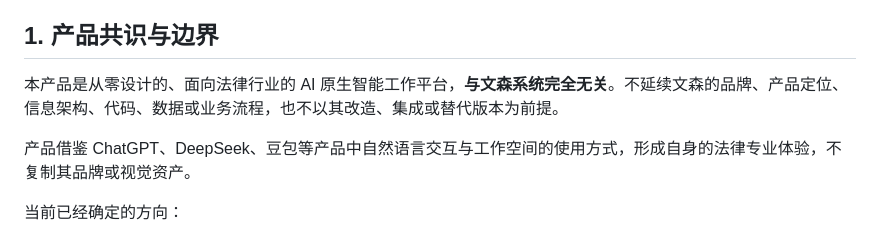
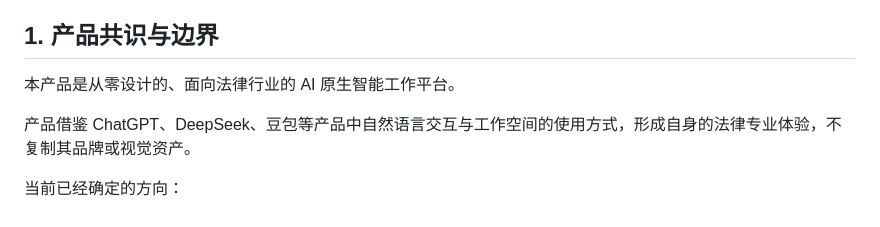
Before and after one commit to racheleleanorzhang-Q/Lex-AI, a Markdown page: 产品PRD-V1.0.md, the part around the change. Drawn GitHub-style.

```diff
--- a/产品PRD-V1.0.md
+++ b/产品PRD-V1.0.md
@@ -8,7 +8,7 @@
 
 ## 1. 产品共识与边界
 
-本产品是从零设计的、面向法律行业的 AI 原生智能工作平台，**与文森系统完全无关**。不延续文森的品牌、产品定位、信息架构、代码、数据或业务流程，也不以其改造、集成或替代版本为前提。
+本产品是从零设计的、面向法律行业的 AI 原生智能工作平台。
 
 产品借鉴 ChatGPT、DeepSeek、豆包等产品中自然语言交互与工作空间的使用方式，形成自身的法律专业体验，不复制其品牌或视觉资产。
 
```
